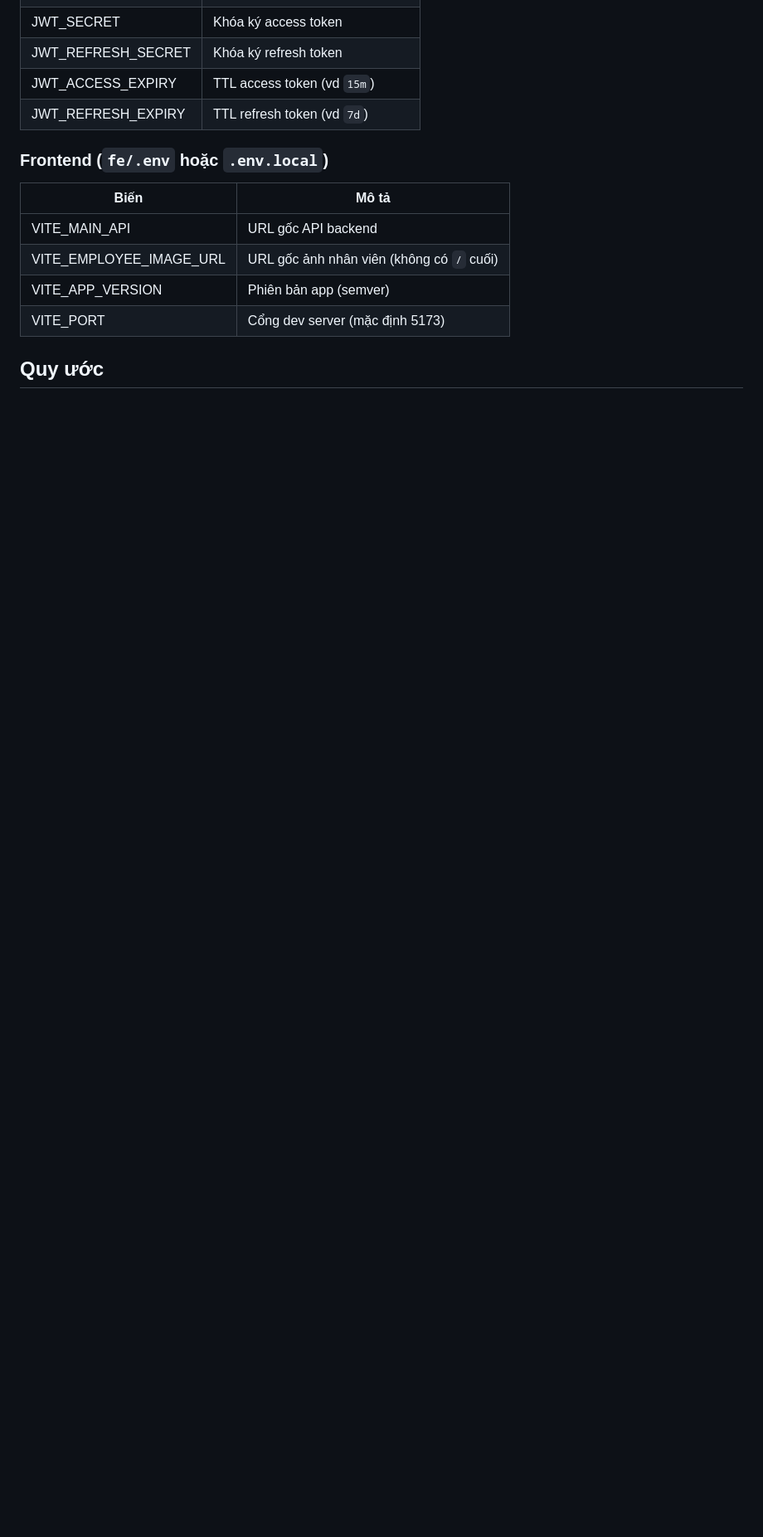
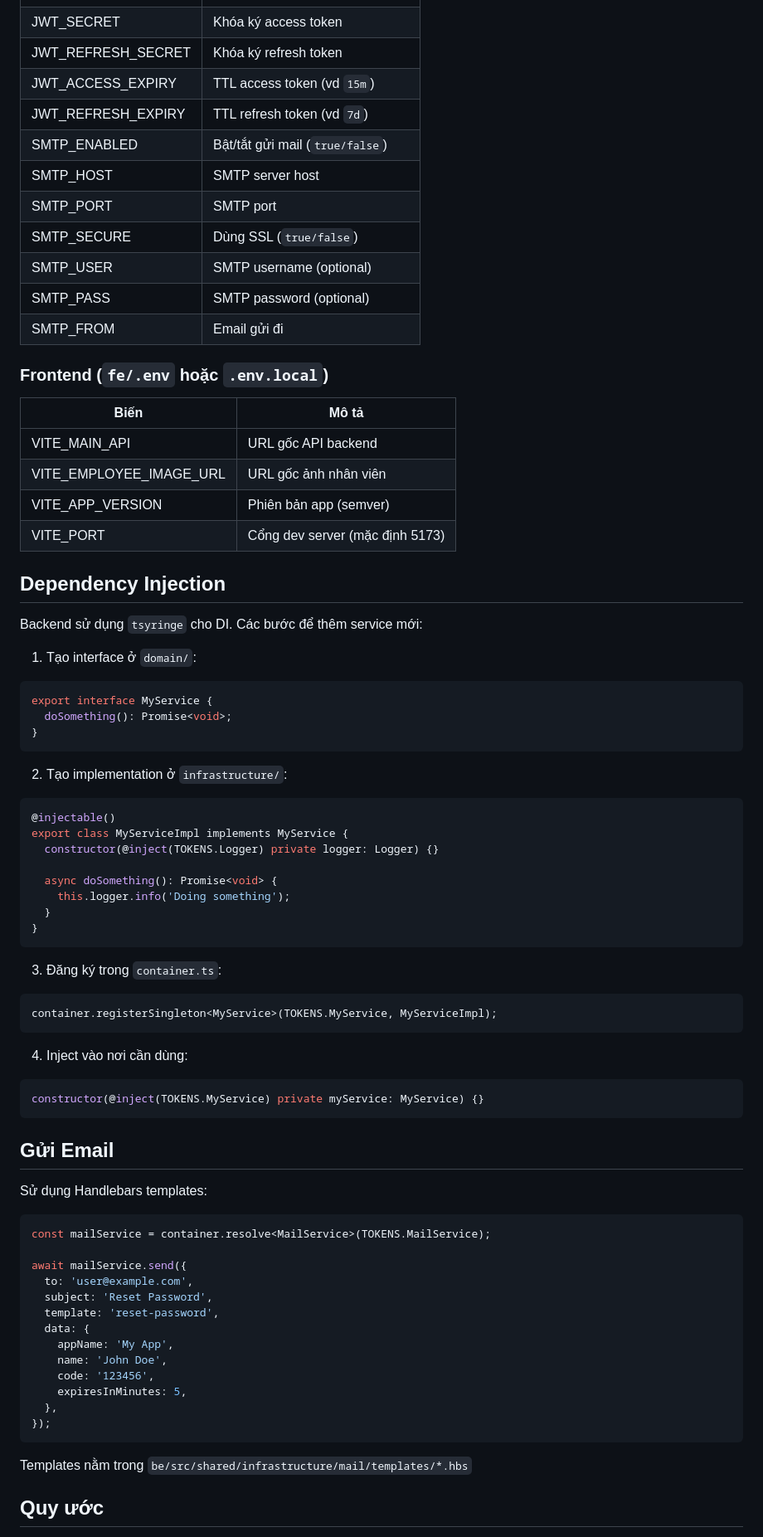
Before and after one commit to hoangloc1307/tests, a Markdown page: README.md, the part around one of its changes. Shown at 83% size. Drawn GitHub-style; blank space fills up the shorter version.

````diff
--- a/README.md
+++ b/README.md
@@ -190,15 +227,81 @@ pnpm format:check  # Chỉ kiểm tra
 | JWT_REFRESH_SECRET | Khóa ký refresh token            |
 | JWT_ACCESS_EXPIRY  | TTL access token (vd `15m`)      |
 | JWT_REFRESH_EXPIRY | TTL refresh token (vd `7d`)      |
+| SMTP_ENABLED       | Bật/tắt gửi mail (`true/false`)  |
+| SMTP_HOST          | SMTP server host                 |
+| SMTP_PORT          | SMTP port                        |
+| SMTP_SECURE        | Dùng SSL (`true/false`)          |
+| SMTP_USER          | SMTP username (optional)         |
+| SMTP_PASS          | SMTP password (optional)         |
+| SMTP_FROM          | Email gửi đi                     |
 
 ### Frontend (`fe/.env` hoặc `.env.local`)
 
-| Biến                    | Mô tả                                     |
-| ----------------------- | ----------------------------------------- |
-| VITE_MAIN_API           | URL gốc API backend                       |
-| VITE_EMPLOYEE_IMAGE_URL | URL gốc ảnh nhân viên (không có `/` cuối) |
-| VITE_APP_VERSION        | Phiên bản app (semver)                    |
-| VITE_PORT               | Cổng dev server (mặc định 5173)           |
+| Biến                    | Mô tả                           |
+| ----------------------- | ------------------------------- |
+| VITE_MAIN_API           | URL gốc API backend             |
+| VITE_EMPLOYEE_IMAGE_URL | URL gốc ảnh nhân viên           |
+| VITE_APP_VERSION        | Phiên bản app (semver)          |
+| VITE_PORT               | Cổng dev server (mặc định 5173) |
+
+## Dependency Injection
+
+Backend sử dụng `tsyringe` cho DI. Các bước để thêm service mới:
+
+1. Tạo interface ở `domain/`:
+
+```typescript
+export interface MyService {
+  doSomething(): Promise<void>;
+}
+```
+
+2. Tạo implementation ở `infrastructure/`:
+
+```typescript
+@injectable()
+export class MyServiceImpl implements MyService {
+  constructor(@inject(TOKENS.Logger) private logger: Logger) {}
+
+  async doSomething(): Promise<void> {
+    this.logger.info('Doing something');
+  }
+}
+```
+
+3. Đăng ký trong `container.ts`:
+
+```typescript
+container.registerSingleton<MyService>(TOKENS.MyService, MyServiceImpl);
+```
+
+4. Inject vào nơi cần dùng:
+
+```typescript
+constructor(@inject(TOKENS.MyService) private myService: MyService) {}
+```
+
+## Gửi Email
+
+Sử dụng Handlebars templates:
+
+```typescript
+const mailService = container.resolve<MailService>(TOKENS.MailService);
+
+await mailService.send({
+  to: 'user@example.com',
+  subject: 'Reset Password',
+  template: 'reset-password',
+  data: {
+    appName: 'My App',
+    name: 'John Doe',
+    code: '123456',
+    expiresInMinutes: 5,
+  },
+});
+```
+
+Templates nằm trong `be/src/shared/infrastructure/mail/templates/*.hbs`
 
 ## Quy ước
 
````
Also changed, not shown: other parts of README.md (+91 -57 lines).
